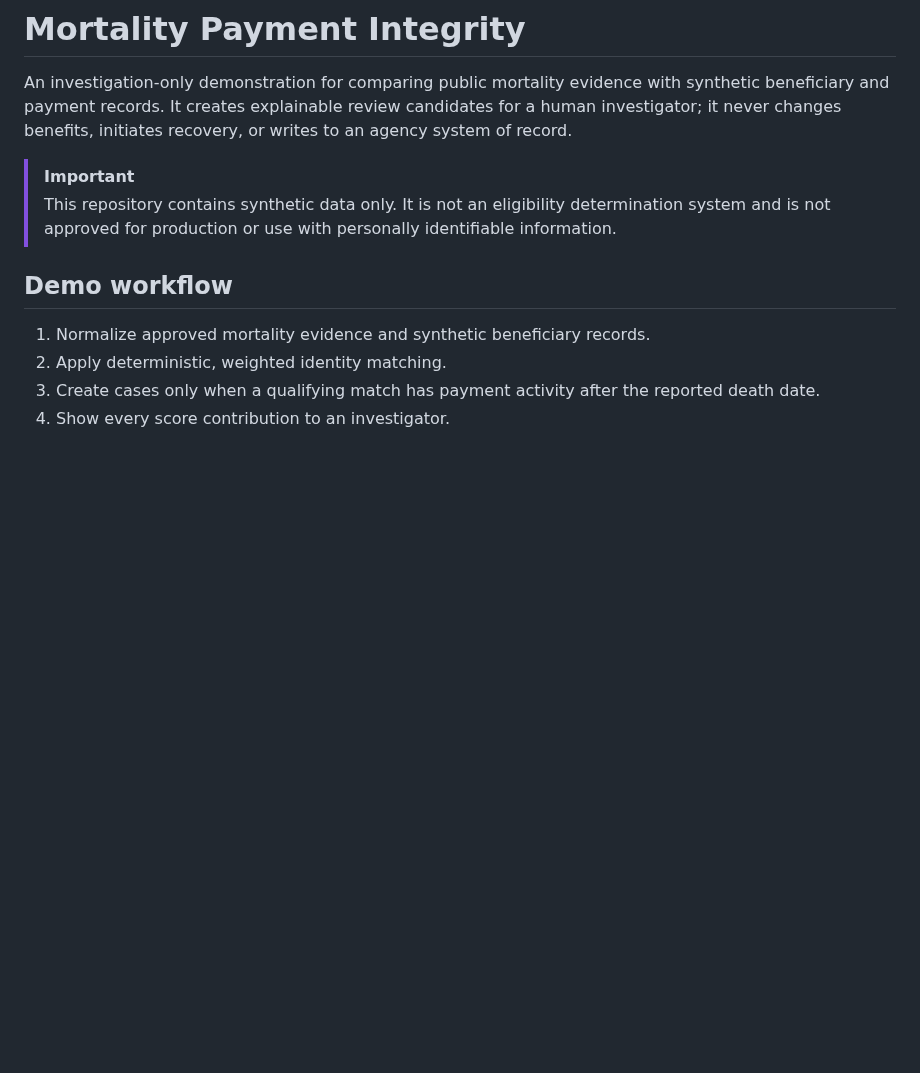
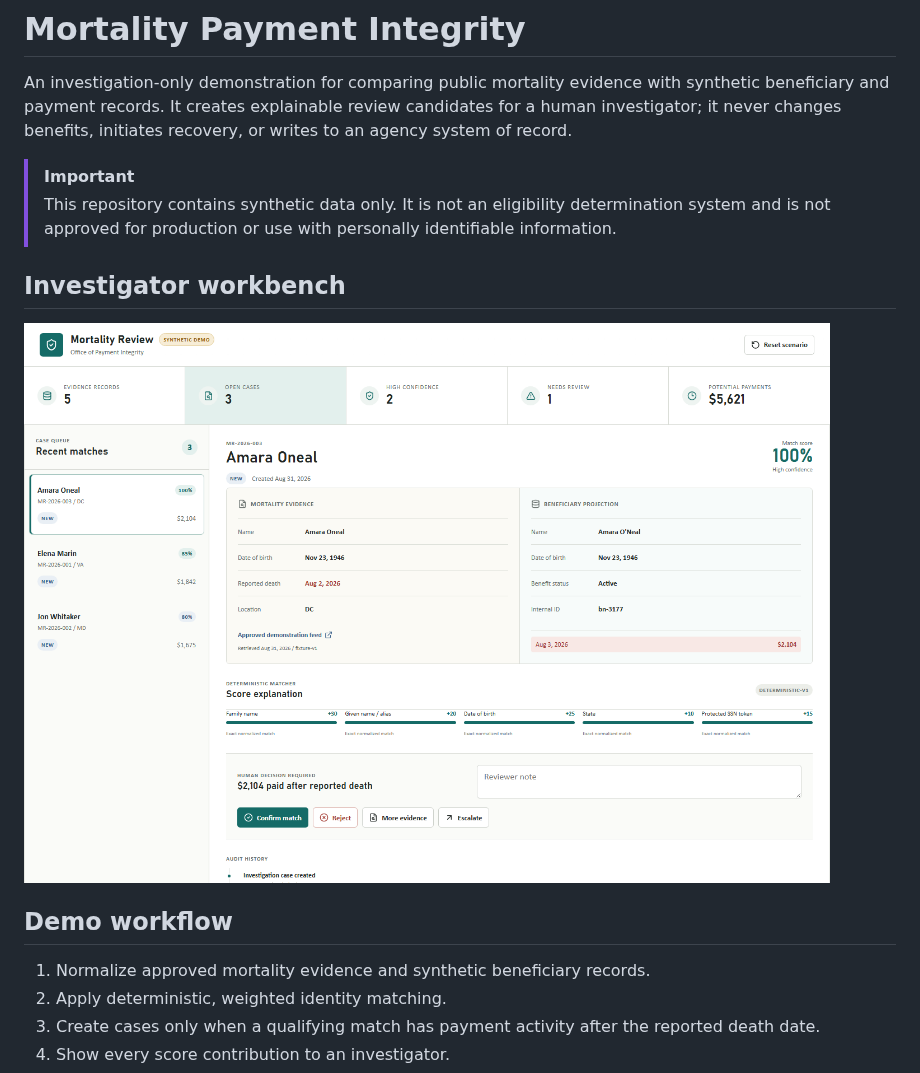
Before and after one commit to chadtoney/mortality-payment-integrity, a Markdown page: README.md, the part around the change. Rendered like a GitHub page; pictures changed too: docs/images/mortality-review-workbench.png (added); blank space fills up the shorter version.

Commit message:
Add application screenshot to README

```diff
--- a/README.md
+++ b/README.md
@@ -4,6 +4,10 @@ An investigation-only demonstration for comparing public mortality evidence with
 
 > [!IMPORTANT]
 > This repository contains synthetic data only. It is not an eligibility determination system and is not approved for production or use with personally identifiable information.
+
+## Investigator workbench
+
+![Mortality Review investigator workbench showing the synthetic case queue, mortality evidence, beneficiary comparison, explainable match score, and human review controls](docs/images/mortality-review-workbench.png)
 
 ## Demo workflow
 
```
